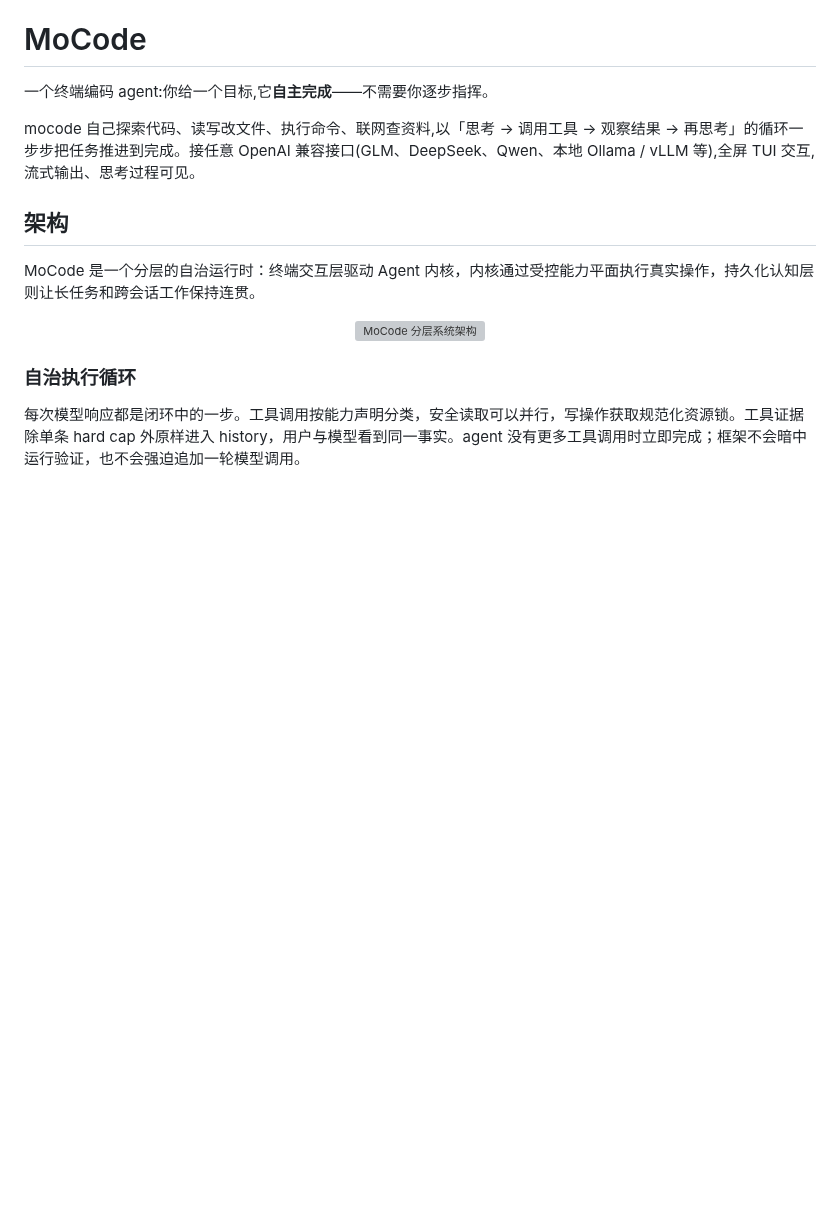
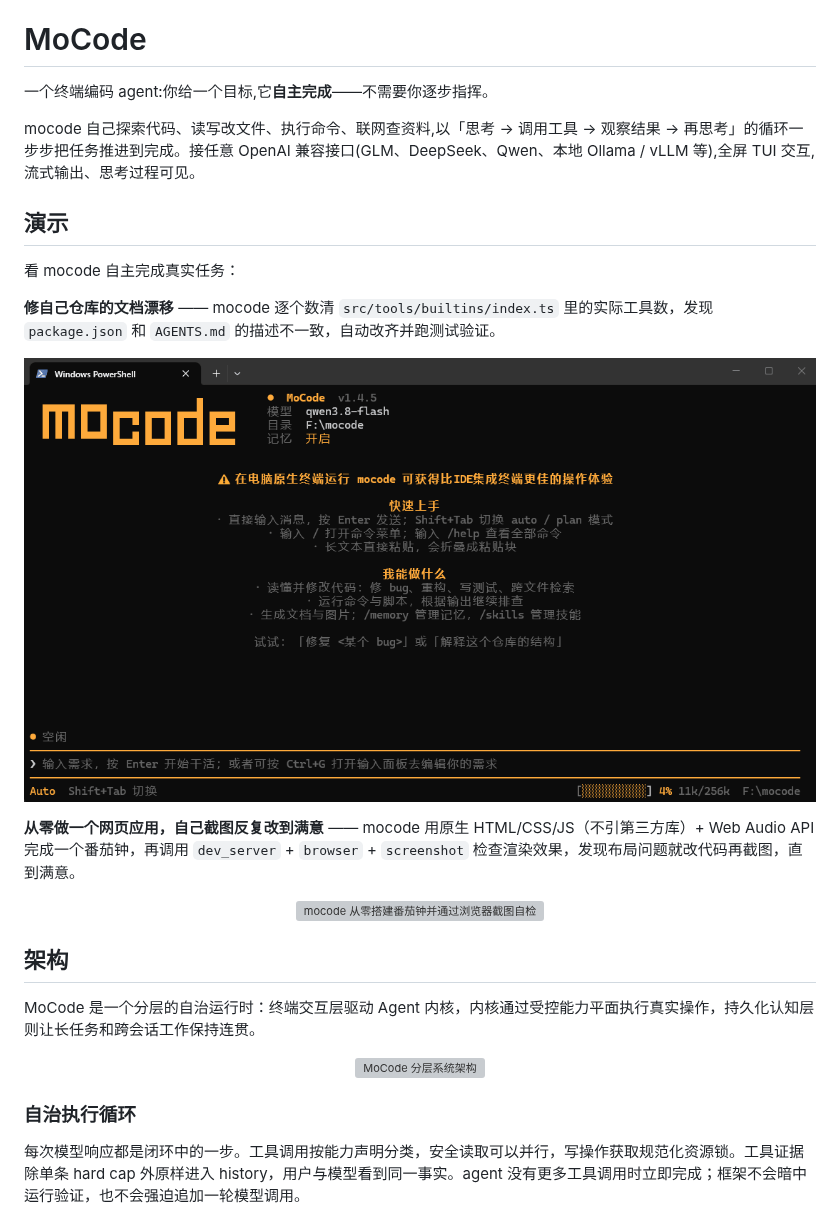
Before and after one commit to wanxunyang/mocode, a Markdown page: README.zh-CN.md, the part around the change. Drawn GitHub-style; pictures changed too: assets/demo-doc-fix.gif (added); blank space fills up the shorter version; grey boxes are pictures that could not be loaded.

```diff
--- a/README.zh-CN.md
+++ b/README.zh-CN.md
@@ -7,6 +7,18 @@
 一个终端编码 agent:你给一个目标,它**自主完成**——不需要你逐步指挥。
 
 mocode 自己探索代码、读写改文件、执行命令、联网查资料,以「思考 → 调用工具 → 观察结果 → 再思考」的循环一步步把任务推进到完成。接任意 OpenAI 兼容接口(GLM、DeepSeek、Qwen、本地 Ollama / vLLM 等),全屏 TUI 交互,流式输出、思考过程可见。
+
+## 演示
+
+看 mocode 自主完成真实任务：
+
+**修自己仓库的文档漂移** —— mocode 逐个数清 `src/tools/builtins/index.ts` 里的实际工具数，发现 `package.json` 和 `AGENTS.md` 的描述不一致，自动改齐并跑测试验证。
+
+<p align="center"><img src="./assets/demo-doc-fix.gif" alt="mocode 自主修复文档漂移" width="100%"></p>
+
+**从零做一个网页应用，自己截图反复改到满意** —— mocode 用原生 HTML/CSS/JS（不引第三方库）+ Web Audio API 完成一个番茄钟，再调用 `dev_server` + `browser` + `screenshot` 检查渲染效果，发现布局问题就改代码再截图，直到满意。
+
+<p align="center"><img src="./assets/demo-build-pomodoro.gif" alt="mocode 从零搭建番茄钟并通过浏览器截图自检" width="100%"></p>
 
 ## 架构
 
```
Also changed, not shown: README.md (+12 -0 lines), 2 other files.
